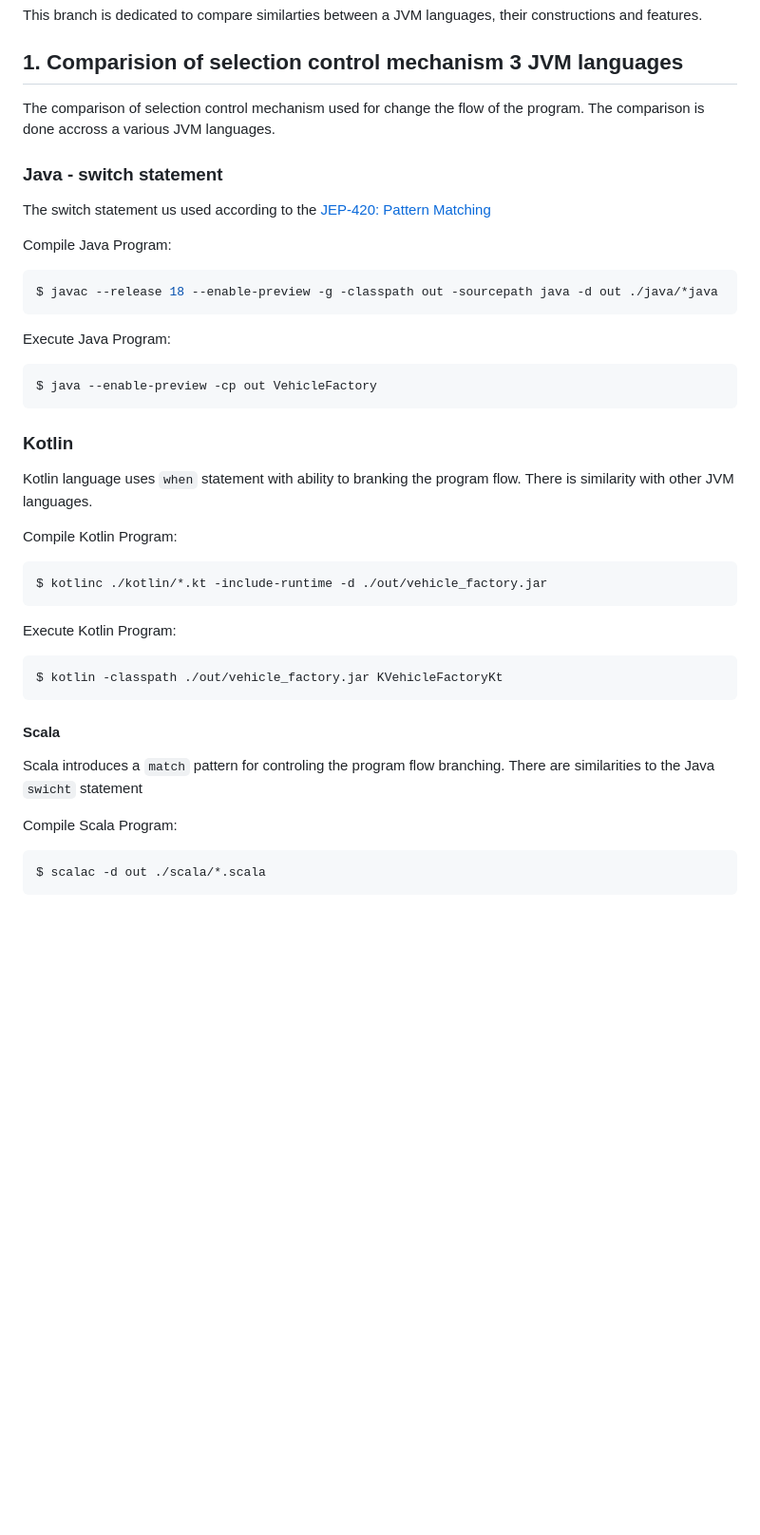
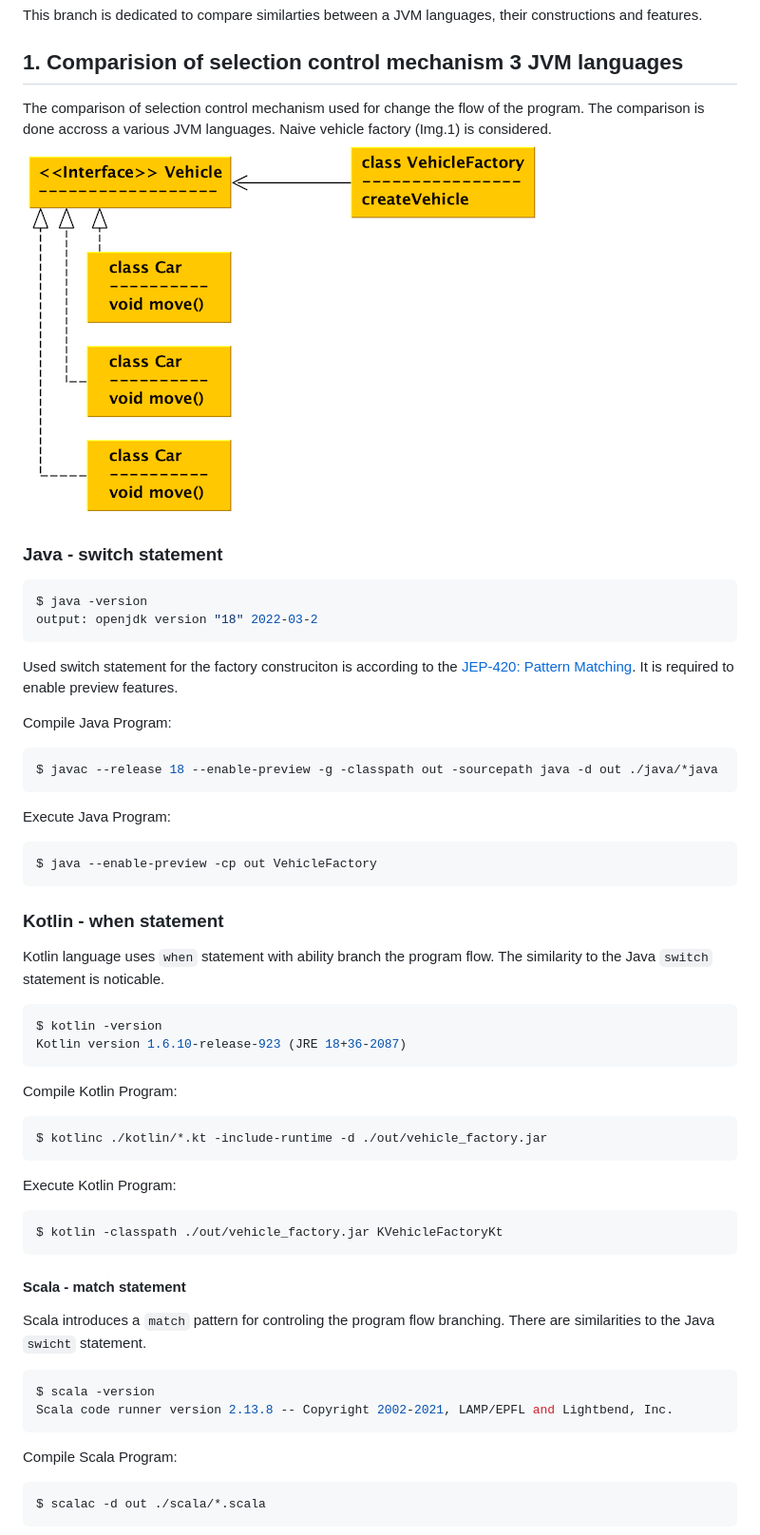
Before and after one commit to mirage22/jvm-language-examples, a Markdown page: README.md, the part around the change. Shown: that part at 95% size. Rendered like a GitHub page; pictures changed too: factory_pattern.png (added); blank space fills up the shorter version.

Commit message:
add uml diagram

````diff
--- a/README.md
+++ b/README.md
@@ -4,10 +4,15 @@ This branch is dedicated to compare similarties between a JVM languages, their c
 
 
 ## 1. Comparision of selection control mechanism 3 JVM languages
-The comparison of selection control mechanism used for change the flow of the program. The comparison is done accross a various JVM languages.
+The comparison of selection control mechanism used for change the flow of the program. The comparison is done accross a various JVM languages. Naive vehicle factory (Img.1) is considered.
+![Img.1: Naive vehicle factory](factory_pattern.png)
 
 ### Java - switch statement
-The switch statement us used according to the [JEP-420: Pattern Matching](https://openjdk.java.net/jeps/420)
+```bash
+$ java -version
+output: openjdk version "18" 2022-03-2
+```
+Used switch statement for the factory construciton is according to the [JEP-420: Pattern Matching](https://openjdk.java.net/jeps/420). It is required to enable preview features.
 
 Compile Java Program:
 ```bash
@@ -18,8 +23,12 @@ Execute Java Program:
 $ java --enable-preview -cp out VehicleFactory
 ```
 
-### Kotlin
-Kotlin language uses `when` statement with ability to branking the program flow. There is similarity with other JVM languages.
+### Kotlin - when statement
+Kotlin language uses `when` statement with ability branch the program flow. The similarity to the Java `switch` statement is noticable.
+```bash
+$ kotlin -version
+Kotlin version 1.6.10-release-923 (JRE 18+36-2087)
+```
 
 Compile Kotlin Program:
 ```bash
@@ -31,8 +40,12 @@ Execute Kotlin Program:
 $ kotlin -classpath ./out/vehicle_factory.jar KVehicleFactoryKt
 ```
 
-#### Scala
-Scala introduces a `match` pattern for controling the program flow branching. There are similarities to the Java `swicht` statement
+#### Scala - match statement
+Scala introduces a `match` pattern for controling the program flow branching. There are similarities to the Java `swicht` statement.
+```bash
+$ scala -version
+Scala code runner version 2.13.8 -- Copyright 2002-2021, LAMP/EPFL and Lightbend, Inc.
+```
 
 Compile Scala Program:
 ```bash
````
Also changed, not shown: 1 other file.
